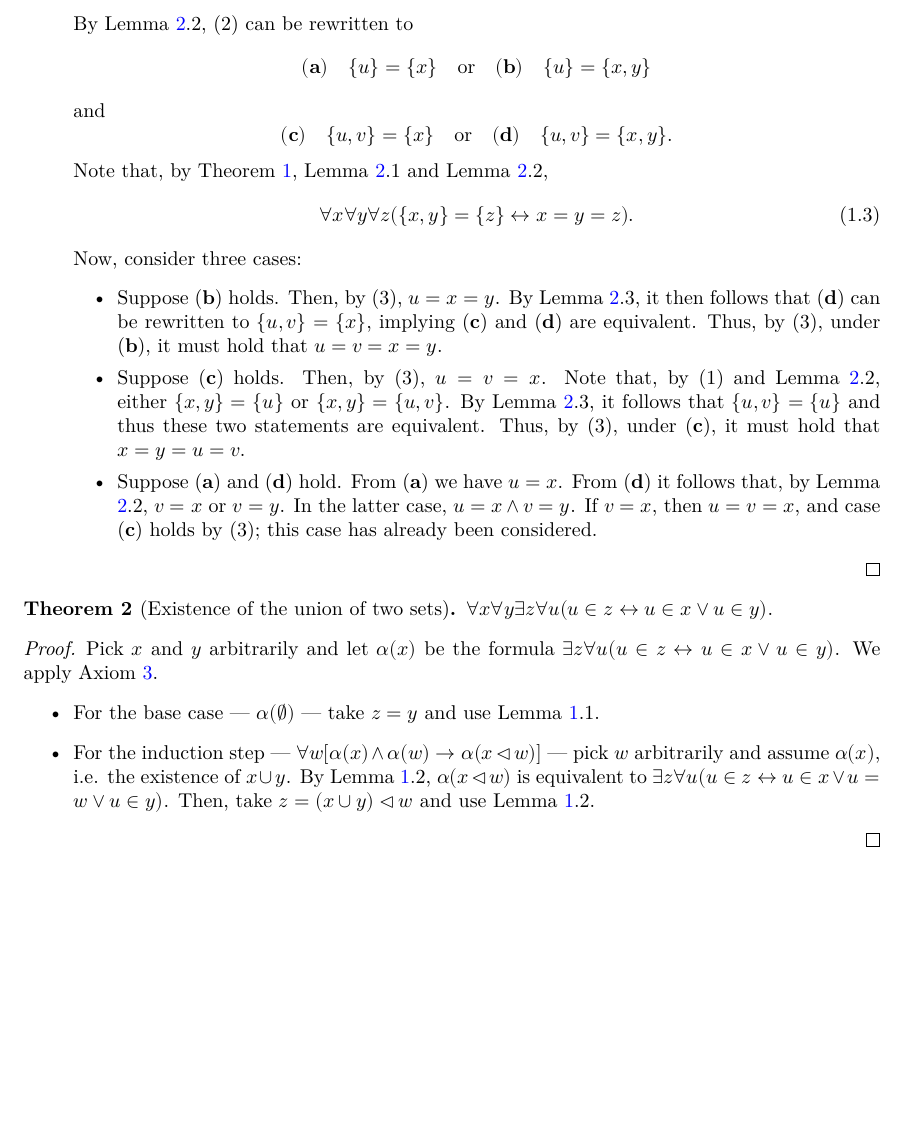
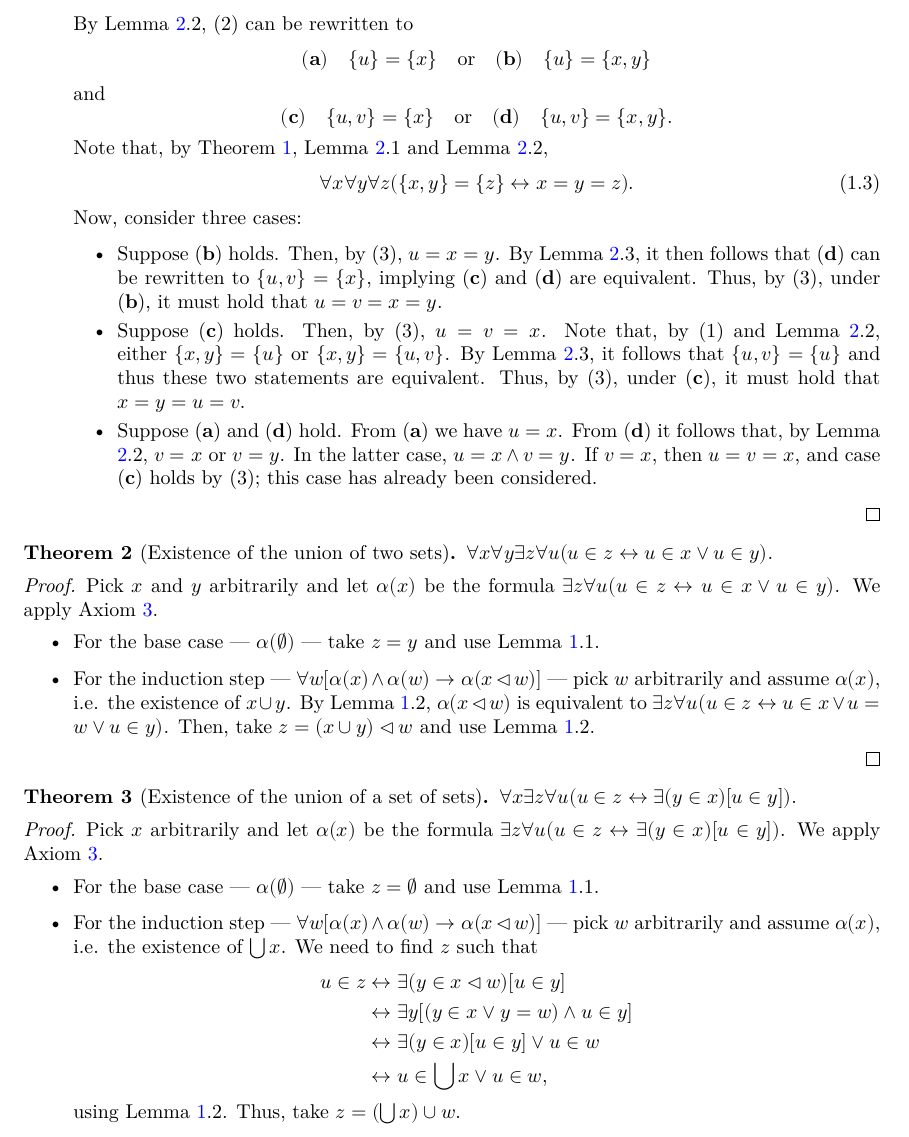
Before and after one commit to Aemiliusr/Goedel_HF_Lean, a LaTeX thesis (blueprint/src/print.tex, which reads blueprint/src/contents/chapter1_HFsets.tex): part of page 6 of 7 before the commit and part of page 6 of 8 after it, cut so that both start at the same text, the shorter picture padded with empty space. Compiled offline with XeLaTeX.

Commit message:
update blueprint

```diff
--- a/blueprint/src/contents/chapter1_HFsets.tex
+++ b/blueprint/src/contents/chapter1_HFsets.tex
@@ -155,7 +155,7 @@ and that it contains a distinguished freely occuring variable which is quantifie
     \label{thm:exists_union}
     \lean{HF.exists_union}
     \leanok
-    \uses{lem:one, ax:induction}
+    \uses{ax:induction, lem:one}
     $\forall x \forall y \exists z \forall u (u \in z \leftrightarrow u \in x \lor u \in y)$.
 \end{theorem}
 
@@ -171,3 +171,32 @@ and that it contains a distinguished freely occuring variable which is quantifie
         Then, take $z= (x \cup y) \lhd w$ and use Lemma \ref{lem:one}.2.
     \end{itemize}
 \end{proof}
+
+\begin{theorem}[Existence of the union of a set of sets]
+    \label{thm:exists_unionSet}
+    \lean{HF.exists_unionSet}
+    \leanok
+    \uses{ax:induction, lem:one, thm:exists_union}
+    $\forall x \exists z \forall u (u \in z \leftrightarrow \exists (y\in x)[u \in y])$.
+\end{theorem}
+
+\begin{proof}
+    \leanok
+    Pick $x$ arbitrarily and let $\alpha (x)$ be the formula $\exists z \forall u (u \in z \leftrightarrow \exists (y\in x)[u \in y])$.
+    We apply Axiom \ref{ax:induction}.
+    \begin{itemize}
+        \item For the base case — $\alpha (\varnothing)$ — take $z=\varnothing$ and use Lemma \ref{lem:one}.1.
+        \item For the induction step — $\forall w[\alpha(x) \land \alpha(w) \rightarrow \alpha(x \lhd w)]$ —
+        pick $w$ arbitrarily and assume $\alpha(x)$, i.e. the existence of $\bigcup x$.
+        We need to find $z$ such that
+        \begin{equation*}
+        \begin{split}
+            u \in z & \leftrightarrow \exists (y \in x \lhd w)[u \in y]\\
+            & \leftrightarrow \exists y[(y \in x \lor y = w) \land u \in y]\\
+            & \leftrightarrow \exists(y \in x)[u \in y] \lor u \in w\\
+            & \leftrightarrow u \in \bigcup x \lor u \in w,
+        \end{split}
+        \end{equation*}
+        using Lemma \ref{lem:one}.2. Thus, take $z = (\bigcup x) \cup w$.
+    \end{itemize}
+\end{proof}
```
Also changed, not shown: blueprint/src/contents/chapter1_HFsets.tex (6 more changed lines).
